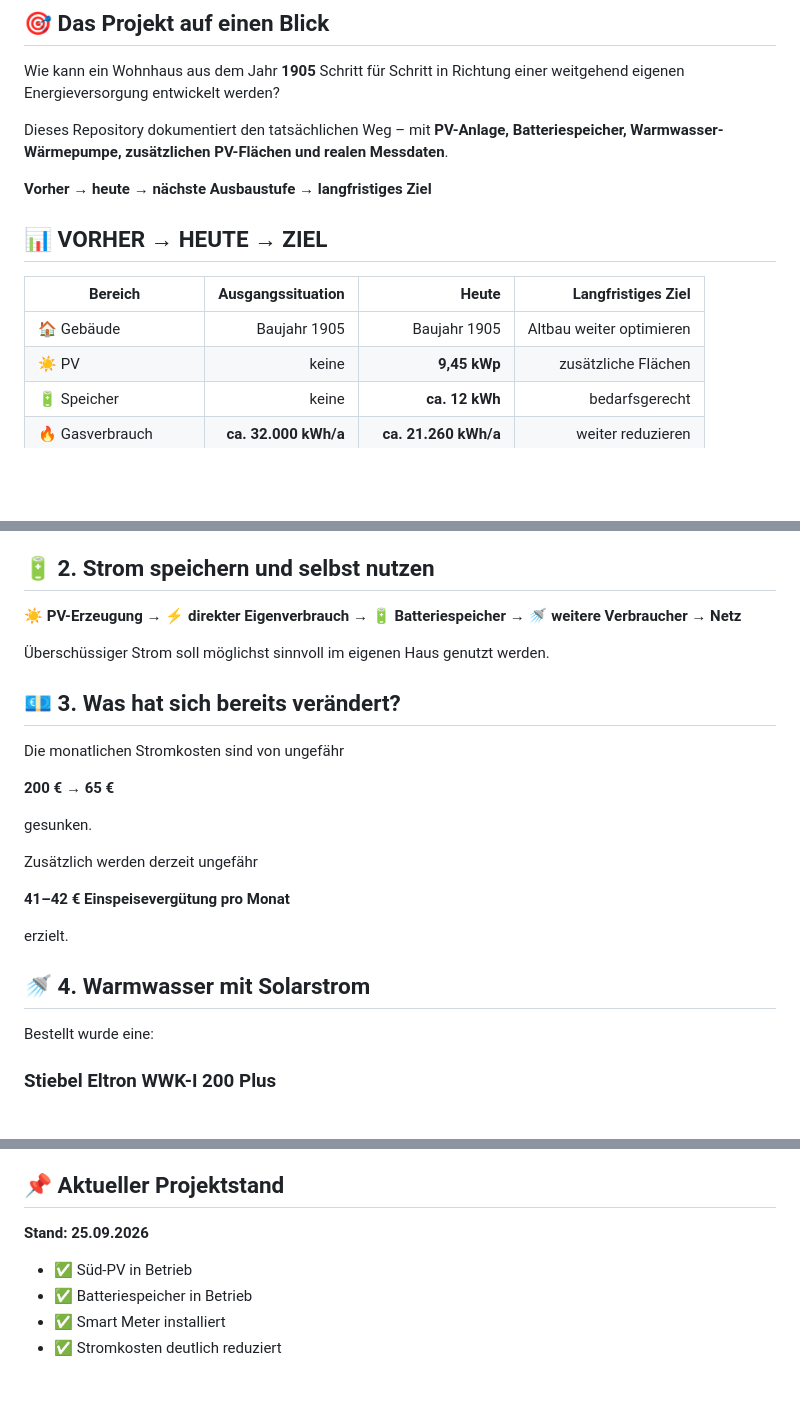
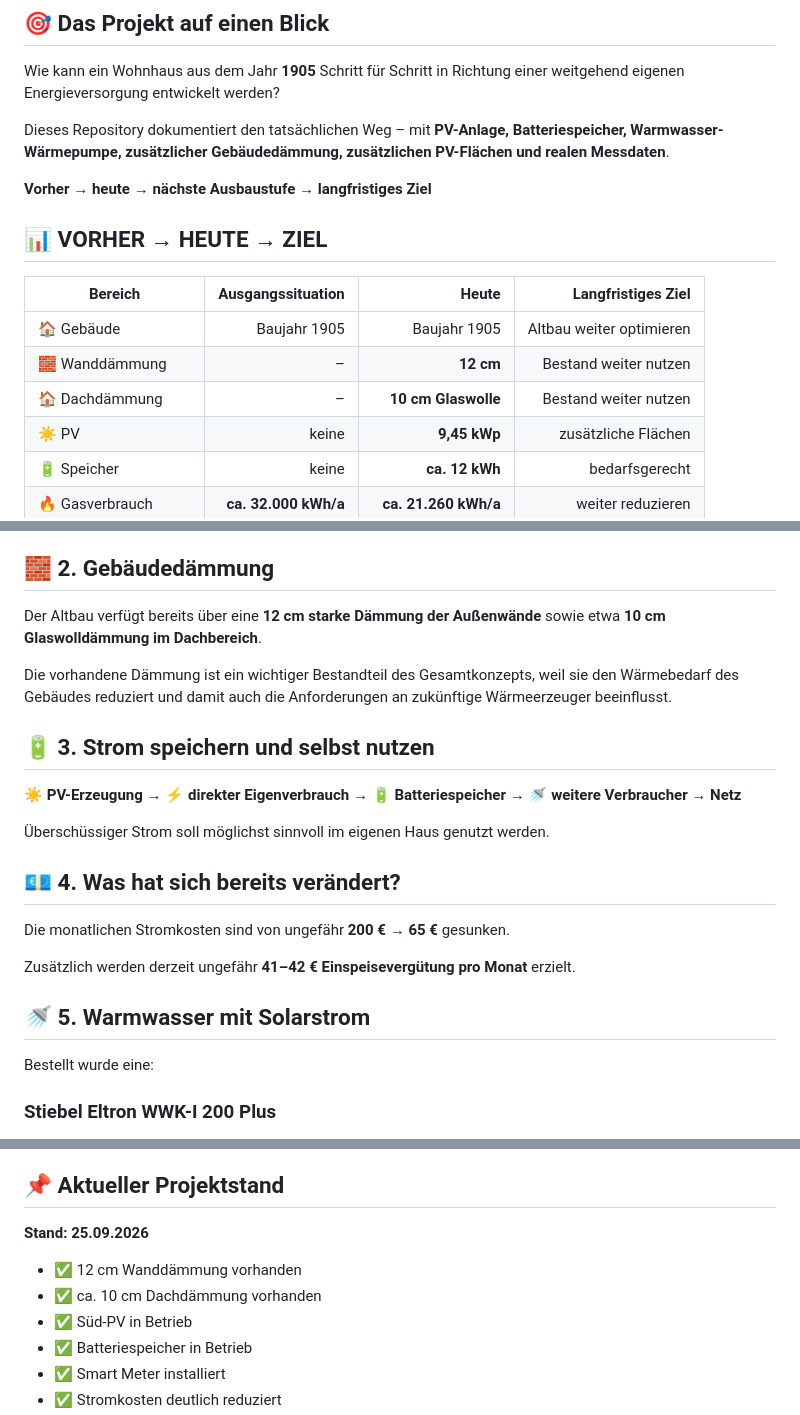
Before and after one commit to dirk-baumann-1-pv/Dirk, a Markdown page: README.md, 3 parts joined by grey strips. GitHub-like rendering; blank space fills up the shorter version.

Commit message:
Wanddämmung mit 12 cm ergänzen

```diff
--- a/README.md
+++ b/README.md
@@ -6,7 +6,7 @@
 
 Wie kann ein Wohnhaus aus dem Jahr **1905** Schritt für Schritt in Richtung einer weitgehend eigenen Energieversorgung entwickelt werden?
 
-Dieses Repository dokumentiert den tatsächlichen Weg – mit **PV-Anlage, Batteriespeicher, Warmwasser-Wärmepumpe, zusätzlichen PV-Flächen und realen Messdaten**.
+Dieses Repository dokumentiert den tatsächlichen Weg – mit **PV-Anlage, Batteriespeicher, Warmwasser-Wärmepumpe, zusätzlicher Gebäudedämmung, zusätzlichen PV-Flächen und realen Messdaten**.
 
 **Vorher → heute → nächste Ausbaustufe → langfristiges Ziel**
 
@@ -15,6 +15,8 @@ Dieses Repository dokumentiert den tatsächlichen Weg – mit **PV-Anlage, Batte
 | Bereich | Ausgangssituation | Heute | Langfristiges Ziel |
 |---|---:|---:|---:|
 | 🏠 Gebäude | Baujahr 1905 | Baujahr 1905 | Altbau weiter optimieren |
+| 🧱 Wanddämmung | – | **12 cm** | Bestand weiter nutzen |
+| 🏠 Dachdämmung | – | **10 cm Glaswolle** | Bestand weiter nutzen |
 | ☀️ PV | keine | **9,45 kWp** | zusätzliche Flächen |
 | 🔋 Speicher | keine | **ca. 12 kWh** | bedarfsgerecht |
 | 🔥 Gasverbrauch | **ca. 32.000 kWh/a** | **ca. 21.260 kWh/a** | weiter reduzieren |
@@ -54,27 +57,25 @@ Die PV-Anlage bildet das Fundament des Projekts.
 - derzeit ca. 20 % Notstromreserve
 - Betriebsbeginn: **19.11.2025**
 
-## 🔋 2. Strom speichern und selbst nutzen
+## 🧱 2. Gebäudedämmung
+
+Der Altbau verfügt bereits über eine **12 cm starke Dämmung der Außenwände** sowie etwa **10 cm Glaswolldämmung im Dachbereich**.
+
+Die vorhandene Dämmung ist ein wichtiger Bestandteil des Gesamtkonzepts, weil sie den Wärmebedarf des Gebäudes reduziert und damit auch die Anforderungen an zukünftige Wärmeerzeuger beeinflusst.
+
+## 🔋 3. Strom speichern und selbst nutzen
 
 **☀️ PV-Erzeugung → ⚡ direkter Eigenverbrauch → 🔋 Batteriespeicher → 🚿 weitere Verbraucher → Netz**
 
 Überschüssiger Strom soll möglichst sinnvoll im eigenen Haus genutzt werden.
 
-## 💶 3. Was hat sich bereits verändert?
+## 💶 4. Was hat sich bereits verändert?
 
-Die monatlichen Stromkosten sind von ungefähr
+Die monatlichen Stromkosten sind von ungefähr **200 € → 65 €** gesunken.
 
-**200 € → 65 €**
+Zusätzlich werden derzeit ungefähr **41–42 € Einspeisevergütung pro Monat** erzielt.
 
-gesunken.
-
-Zusätzlich werden derzeit ungefähr
-
-**41–42 € Einspeisevergütung pro Monat**
-
-erzielt.
-
-## 🚿 4. Warmwasser mit Solarstrom
+## 🚿 5. Warmwasser mit Solarstrom
 
 Bestellt wurde eine:
 
@@ -171,6 +174,8 @@ Berücksichtigt werden Investitionskosten, Förderungen, eingesparte Stromkosten
 
 **Stand: 25.09.2026**
 
+- ✅ 12 cm Wanddämmung vorhanden
+- ✅ ca. 10 cm Dachdämmung vorhanden
 - ✅ Süd-PV in Betrieb
 - ✅ Batteriespeicher in Betrieb
 - ✅ Smart Meter installiert
```
Also changed, not shown: other parts of README.md (+10 -7 lines).
